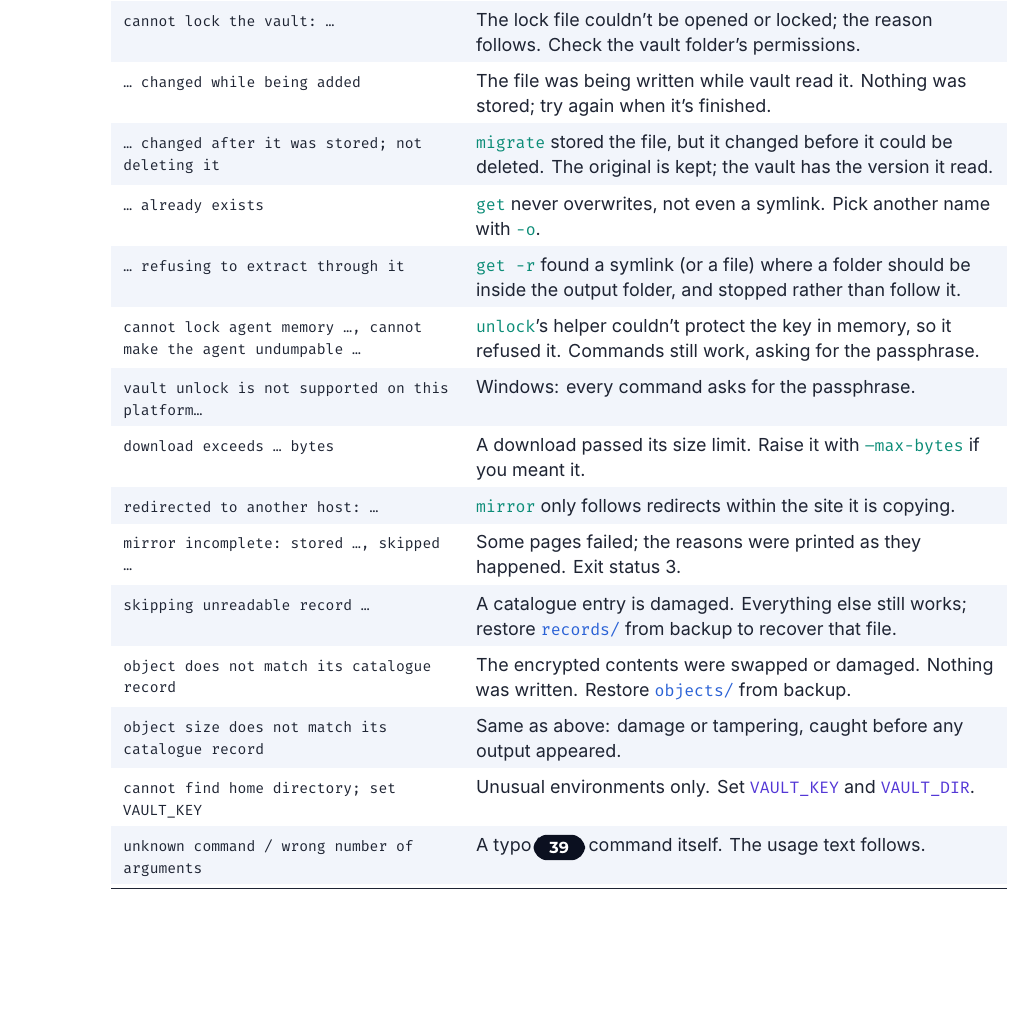
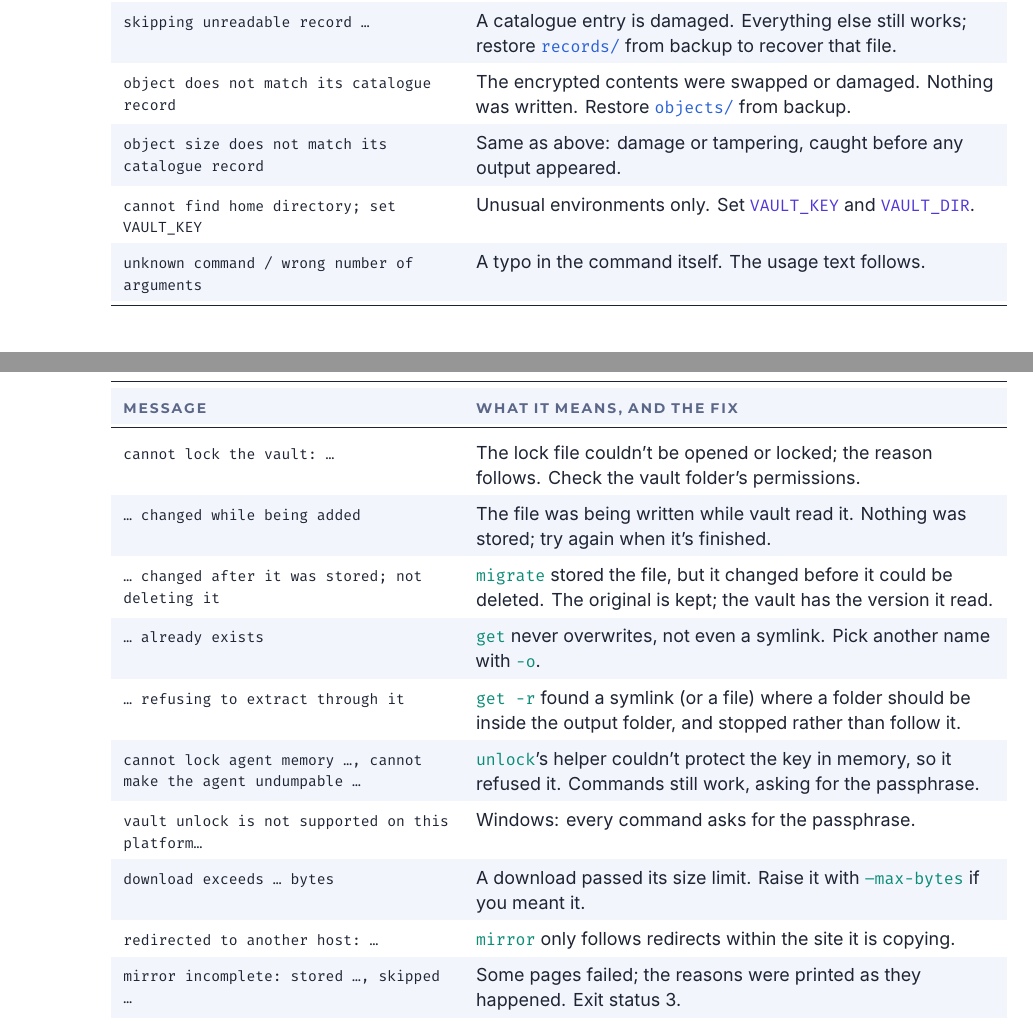
Before and after one commit to andydixon/vault, a LaTeX book (docs/guide/vault-guide.tex): part of page 45 of 51 before the commit and two parts of pages 45 and 46 of 52 after it, the two joined at a grey line, cut so that both start at the same text, the shorter picture padded with empty space. Compiled offline with XeLaTeX.

Commit message:
Guide: split the error table so it fits the page; PLATFORMS: no Homebrew yet
Co-Authored-By: Claude <noreply@anthropic.com>

```diff
--- a/docs/guide/vault-guide.tex
+++ b/docs/guide/vault-guide.tex
@@ -1332,6 +1332,17 @@ could not read passphrase (set VAULT\_PASSPHRASE\ldots) & No terminal to ask on,
 agent did not start: \ldots & \cmd{unlock} couldn't start its helper. The reason follows; commands still work, asking for the passphrase. \\
 nothing was unlocked & \cmd{vault lock} found nothing to lock. Not an error. \\
 waiting for another vault process to finish & Not an error. Another command is writing; this one continues when it's done. \\
+skipping unreadable record \ldots & A catalogue entry is damaged. Everything else still works; restore \file{records/} from backup to recover that file. \\
+object does not match its catalogue record & The encrypted contents were swapped or damaged. Nothing was written. Restore \file{objects/} from backup. \\
+object size does not match its catalogue record & Same as above: damage or tampering, caught before any output appeared. \\
+cannot find home directory; set VAULT\_KEY & Unusual environments only. Set \env{VAULT\_KEY} and \env{VAULT\_DIR}. \\
+unknown command / wrong number of arguments & A typo in the command itself. The usage text follows. \\
+\end{vtable}
+
+\subsection{Files, the lock and downloads}
+
+\begin{vtable}{>{\ttfamily\footnotesize}p{58mm}Y}
+\thead{MESSAGE} & \thead{WHAT IT MEANS, AND THE FIX} \\ \midrule
 cannot lock the vault: \ldots & The lock file couldn't be opened or locked; the reason follows. Check the vault folder's permissions. \\
 \ldots\ changed while being added & The file was being written while vault read it. Nothing was stored; try again when it's finished. \\
 \ldots\ changed after it was stored; not deleting it & \cmd{migrate} stored the file, but it changed before it could be deleted. The original is kept; the vault has the version it read. \\
```
Also changed, not shown: docs/PLATFORMS.md (+2 -2 lines), docs/guide/vault-guide.tex (5 more changed lines).
